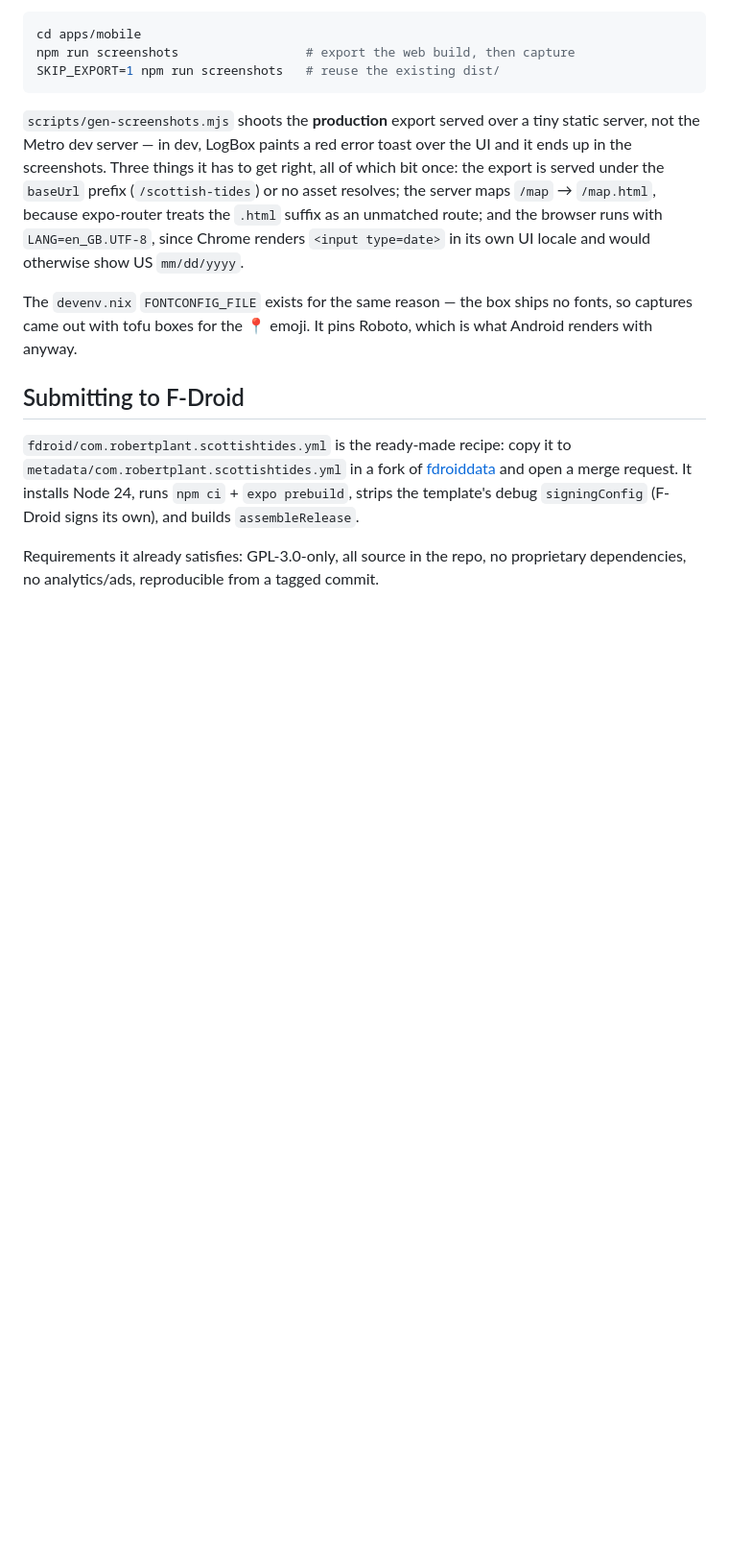
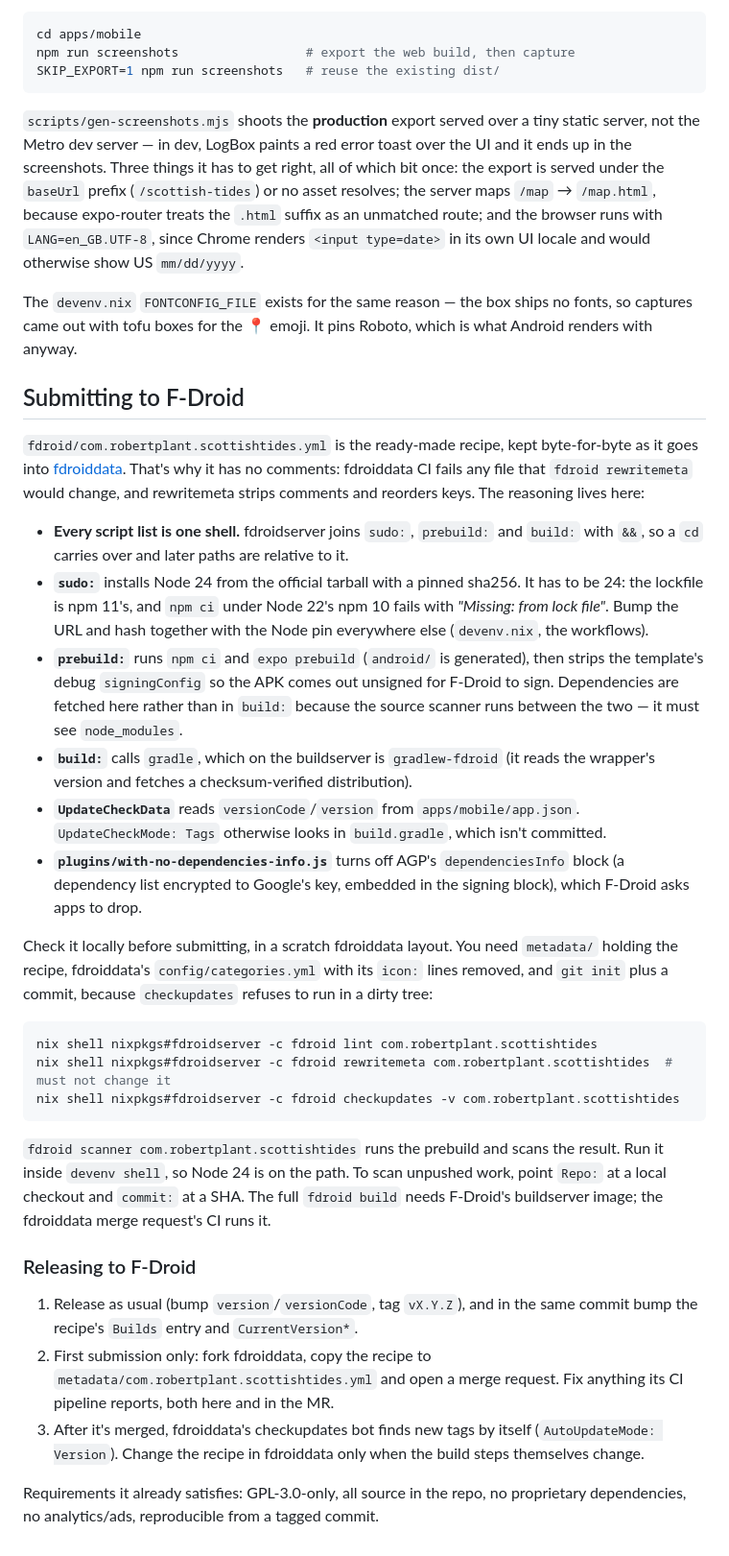
Before and after one commit to RobertPlant/scottish-tides, a Markdown page: docs/android-build.md, the part around the change. Shown at 96% size. Drawn GitHub-style; blank space fills up the shorter version.

Commit message:
docs(fdroid): explain the recipe, how to check it, and how to release
The recipe has to stay comment-free (fdroiddata CI enforces rewritemeta's
canonical form), so its reasoning now lives in android-build.md, along
with the local lint/rewritemeta/checkupdates/scanner checks and the
release-to-F-Droid steps. TODO's submission item was stale (the tags and
fastlane metadata exist); it now points at what's actually left.

Co-Authored-By: Claude <noreply@anthropic.com>
Claude-Session: https://claude.ai/code/session_01Mz9PWHgig4Jrabb2RtTmZY

````diff
--- a/docs/android-build.md
+++ b/docs/android-build.md
@@ -111,11 +111,60 @@ which is what Android renders with anyway.
 
 ## Submitting to F-Droid
 
-`fdroid/com.robertplant.scottishtides.yml` is the ready-made recipe: copy it to
-`metadata/com.robertplant.scottishtides.yml` in a fork of
-[fdroiddata](https://gitlab.com/fdroid/fdroiddata) and open a merge request. It
-installs Node 24, runs `npm ci` + `expo prebuild`, strips the template's debug
-`signingConfig` (F-Droid signs its own), and builds `assembleRelease`.
+`fdroid/com.robertplant.scottishtides.yml` is the ready-made recipe, kept
+byte-for-byte as it goes into
+[fdroiddata](https://gitlab.com/fdroid/fdroiddata). That's why it has no
+comments: fdroiddata CI fails any file that `fdroid rewritemeta` would change,
+and rewritemeta strips comments and reorders keys. The reasoning lives here:
+
+- **Every script list is one shell.** fdroidserver joins `sudo:`, `prebuild:`
+  and `build:` with `&&`, so a `cd` carries over and later paths are relative
+  to it.
+- **`sudo:`** installs Node 24 from the official tarball with a pinned sha256.
+  It has to be 24: the lockfile is npm 11's, and `npm ci` under Node 22's
+  npm 10 fails with *"Missing: <pkg> from lock file"*. Bump the URL and hash
+  together with the Node pin everywhere else (`devenv.nix`, the workflows).
+- **`prebuild:`** runs `npm ci` and `expo prebuild` (`android/` is generated),
+  then strips the template's debug `signingConfig` so the APK comes out unsigned
+  for F-Droid to sign. Dependencies are fetched here rather than in `build:`
+  because the source scanner runs between the two — it must see
+  `node_modules`.
+- **`build:`** calls `gradle`, which on the buildserver is `gradlew-fdroid` (it
+  reads the wrapper's version and fetches a checksum-verified distribution).
+- **`UpdateCheckData`** reads `versionCode`/`version` from
+  `apps/mobile/app.json`. `UpdateCheckMode: Tags` otherwise looks in
+  `build.gradle`, which isn't committed.
+- **`plugins/with-no-dependencies-info.js`** turns off AGP's `dependenciesInfo`
+  block (a dependency list encrypted to Google's key, embedded in the signing
+  block), which F-Droid asks apps to drop.
+
+Check it locally before submitting, in a scratch fdroiddata layout. You need
+`metadata/` holding the recipe, fdroiddata's `config/categories.yml` with its
+`icon:` lines removed, and `git init` plus a commit, because `checkupdates`
+refuses to run in a dirty tree:
+
+```bash
+nix shell nixpkgs#fdroidserver -c fdroid lint com.robertplant.scottishtides
+nix shell nixpkgs#fdroidserver -c fdroid rewritemeta com.robertplant.scottishtides  # must not change it
+nix shell nixpkgs#fdroidserver -c fdroid checkupdates -v com.robertplant.scottishtides
+```
+
+`fdroid scanner com.robertplant.scottishtides` runs the prebuild and scans the
+result. Run it inside `devenv shell`, so Node 24 is on the path. To scan
+unpushed work, point `Repo:` at a local checkout and `commit:` at a SHA. The
+full `fdroid build` needs F-Droid's buildserver image; the fdroiddata merge
+request's CI runs it.
+
+### Releasing to F-Droid
+
+1. Release as usual (bump `version`/`versionCode`, tag `vX.Y.Z`), and in the
+   same commit bump the recipe's `Builds` entry and `CurrentVersion*`.
+2. First submission only: fork fdroiddata, copy the recipe to
+   `metadata/com.robertplant.scottishtides.yml` and open a merge request.
+   Fix anything its CI pipeline reports, both here and in the MR.
+3. After it's merged, fdroiddata's checkupdates bot finds new tags by itself
+   (`AutoUpdateMode: Version`). Change the recipe in fdroiddata only when the
+   build steps themselves change.
 
 Requirements it already satisfies: GPL-3.0-only, all source in the repo, no
 proprietary dependencies, no analytics/ads, reproducible from a tagged commit.
````
Also changed, not shown: TODO.md (+5 -2 lines).
